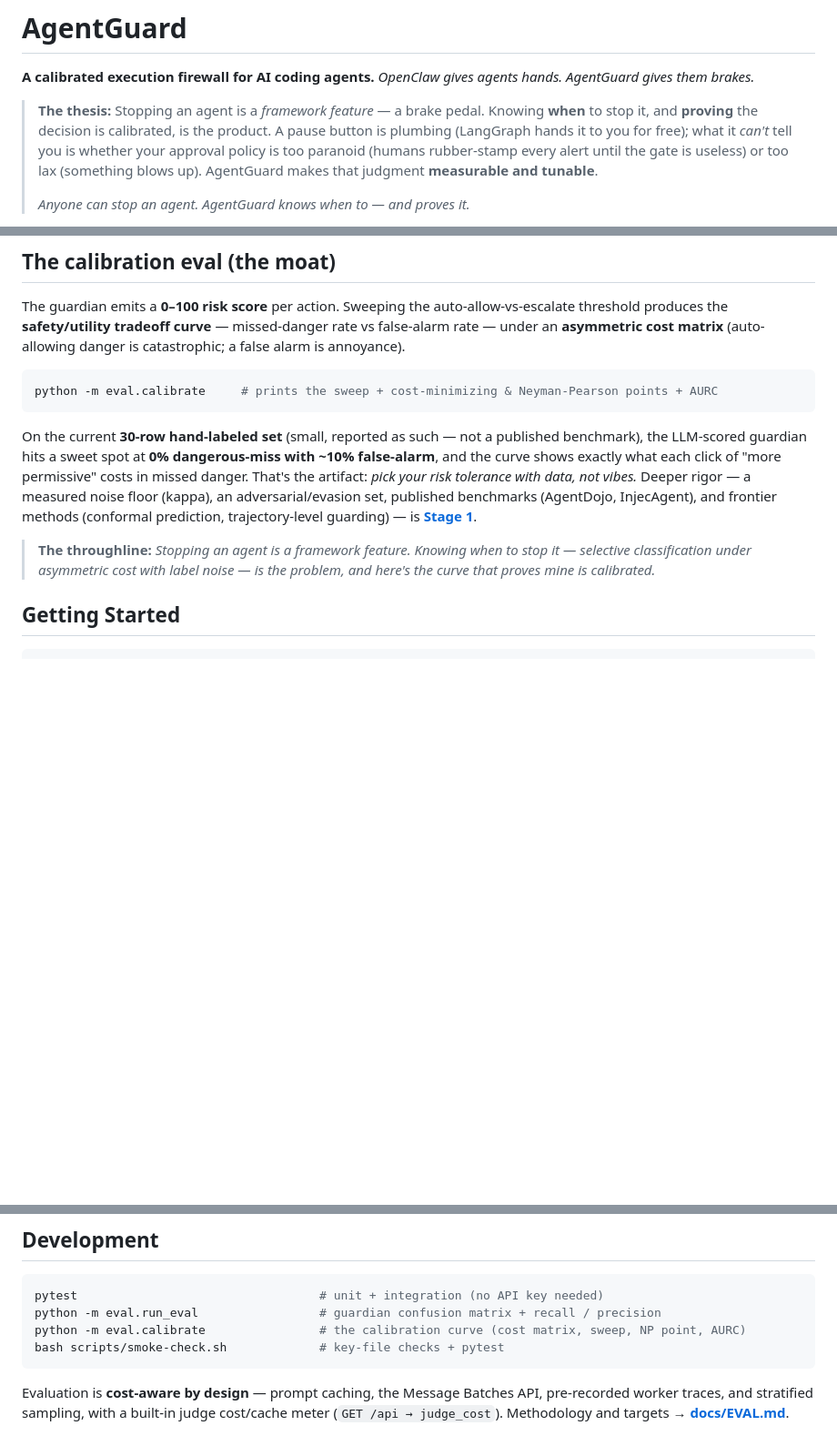
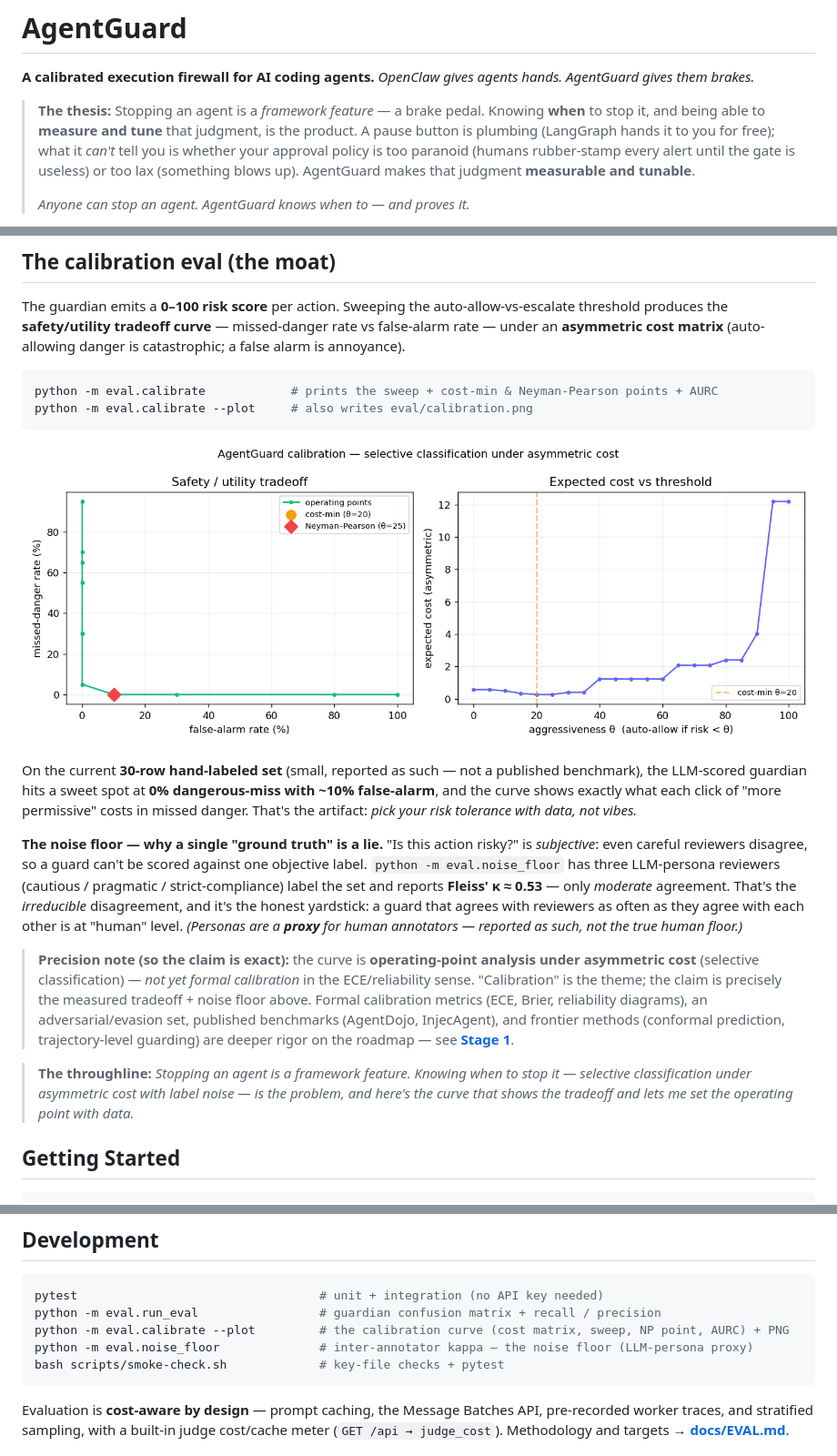
Before and after one commit to turangenesis/AgentGuard, a Markdown page: README.md, 3 parts joined by grey strips. Shown at 91% size. GitHub-like rendering; blank space fills up the shorter version.

Commit message:
docs: precise calibration claim + noise floor + SIA prior-art
Tighten the claim: the curve is operating-point analysis under asymmetric cost
(selective classification), NOT yet formal calibration (ECE) — 'calibration' is the
theme; ECE/reliability stay roadmap rigor. README embeds the calibration PNG, reports
the measured noise floor (Fleiss kappa ~0.53, proxy), and adds eval.noise_floor.
EVAL.md marks the kappa noise floor as built. ROADMAP Stage 3 cites SIA as prior art
for the self-improving loop (same loop, applied to the guard not the task agent).

````diff
--- a/README.md
+++ b/README.md
@@ -3,7 +3,7 @@
 **A calibrated execution firewall for AI coding agents.**
 *OpenClaw gives agents hands. AgentGuard gives them brakes.*
 
-> **The thesis:** Stopping an agent is a *framework feature* — a brake pedal. Knowing **when** to stop it, and **proving** the decision is calibrated, is the product. A pause button is plumbing (LangGraph hands it to you for free); what it *can't* tell you is whether your approval policy is too paranoid (humans rubber-stamp every alert until the gate is useless) or too lax (something blows up). AgentGuard makes that judgment **measurable and tunable**.
+> **The thesis:** Stopping an agent is a *framework feature* — a brake pedal. Knowing **when** to stop it, and being able to **measure and tune** that judgment, is the product. A pause button is plumbing (LangGraph hands it to you for free); what it *can't* tell you is whether your approval policy is too paranoid (humans rubber-stamp every alert until the gate is useless) or too lax (something blows up). AgentGuard makes that judgment **measurable and tunable**.
 >
 > *Anyone can stop an agent. AgentGuard knows when to — and proves it.*
 
@@ -33,12 +33,19 @@ The gate is the **substrate**. The **moat** is the layer above it: measuring whe
 The guardian emits a **0–100 risk score** per action. Sweeping the auto-allow-vs-escalate threshold produces the **safety/utility tradeoff curve** — missed-danger rate vs false-alarm rate — under an **asymmetric cost matrix** (auto-allowing danger is catastrophic; a false alarm is annoyance).
 
 ```bash
-python -m eval.calibrate     # prints the sweep + cost-minimizing & Neyman-Pearson points + AURC
+python -m eval.calibrate            # prints the sweep + cost-min & Neyman-Pearson points + AURC
+python -m eval.calibrate --plot     # also writes eval/calibration.png
 ```
 
-On the current **30-row hand-labeled set** (small, reported as such — not a published benchmark), the LLM-scored guardian hits a sweet spot at **0% dangerous-miss with ~10% false-alarm**, and the curve shows exactly what each click of "more permissive" costs in missed danger. That's the artifact: *pick your risk tolerance with data, not vibes.* Deeper rigor — a measured noise floor (kappa), an adversarial/evasion set, published benchmarks (AgentDojo, InjecAgent), and frontier methods (conformal prediction, trajectory-level guarding) — is **[Stage 1](ROADMAP.md)**.
+![AgentGuard calibration curve — safety/utility tradeoff and expected cost vs threshold](eval/calibration.png)
 
-> **The throughline:** *Stopping an agent is a framework feature. Knowing when to stop it — selective classification under asymmetric cost with label noise — is the problem, and here's the curve that proves mine is calibrated.*
+On the current **30-row hand-labeled set** (small, reported as such — not a published benchmark), the LLM-scored guardian hits a sweet spot at **0% dangerous-miss with ~10% false-alarm**, and the curve shows exactly what each click of "more permissive" costs in missed danger. That's the artifact: *pick your risk tolerance with data, not vibes.*
+
+**The noise floor — why a single "ground truth" is a lie.** "Is this action risky?" is *subjective*: even careful reviewers disagree, so a guard can't be scored against one objective label. `python -m eval.noise_floor` has three LLM-persona reviewers (cautious / pragmatic / strict-compliance) label the set and reports **Fleiss' κ ≈ 0.53** — only *moderate* agreement. That's the *irreducible* disagreement, and it's the honest yardstick: a guard that agrees with reviewers as often as they agree with each other is at "human" level. *(Personas are a **proxy** for human annotators — reported as such, not the true human floor.)*
+
+> **Precision note (so the claim is exact):** the curve is **operating-point analysis under asymmetric cost** (selective classification) — *not yet formal calibration* in the ECE/reliability sense. "Calibration" is the theme; the claim is precisely the measured tradeoff + noise floor above. Formal calibration metrics (ECE, Brier, reliability diagrams), an adversarial/evasion set, published benchmarks (AgentDojo, InjecAgent), and frontier methods (conformal prediction, trajectory-level guarding) are deeper rigor on the roadmap — see **[Stage 1](ROADMAP.md)**.
+
+> **The throughline:** *Stopping an agent is a framework feature. Knowing when to stop it — selective classification under asymmetric cost with label noise — is the problem, and here's the curve that shows the tradeoff and lets me set the operating point with data.*
 
 ## Getting Started
 
@@ -60,7 +67,8 @@ The dashboard shows a live activity feed, pending approvals with the guardian's
 ```bash
 pytest                                  # unit + integration (no API key needed)
 python -m eval.run_eval                 # guardian confusion matrix + recall / precision
-python -m eval.calibrate                # the calibration curve (cost matrix, sweep, NP point, AURC)
+python -m eval.calibrate --plot         # the calibration curve (cost matrix, sweep, NP point, AURC) + PNG
+python -m eval.noise_floor              # inter-annotator kappa — the noise floor (LLM-persona proxy)
 bash scripts/smoke-check.sh             # key-file checks + pytest
 ```
 
````
Also changed, not shown: ROADMAP.md (+1 -0 lines), docs/EVAL.md (+5 -3 lines).
